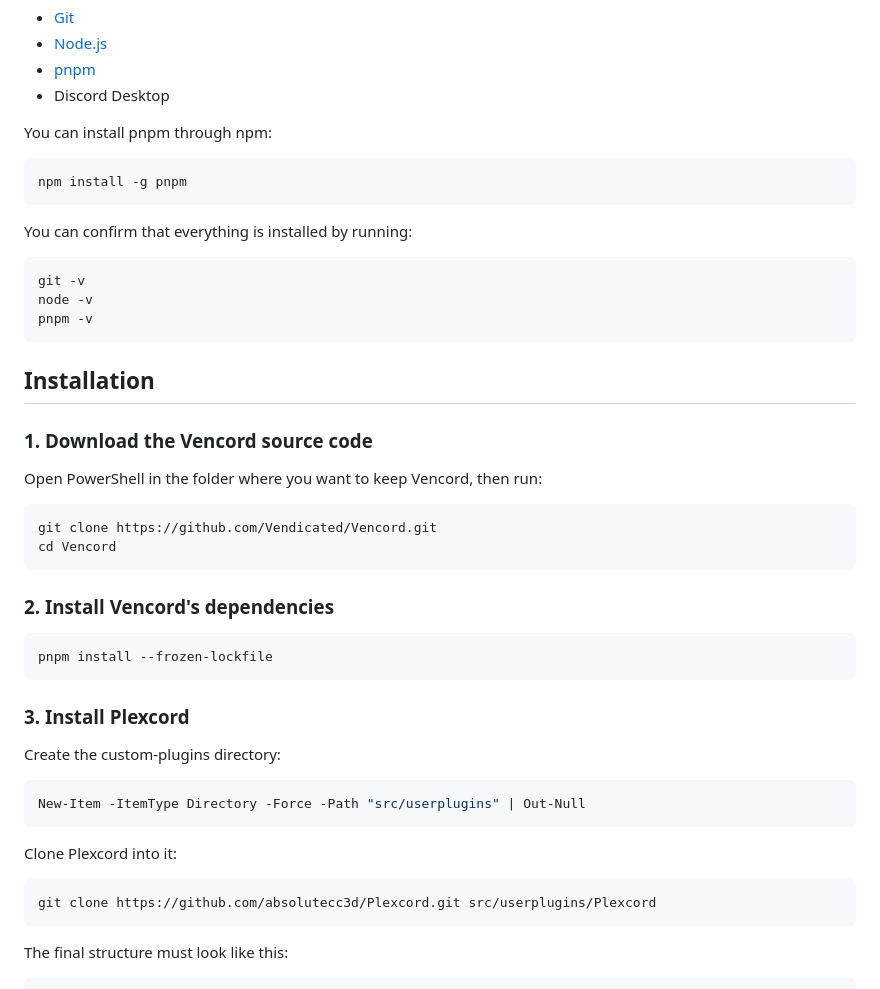
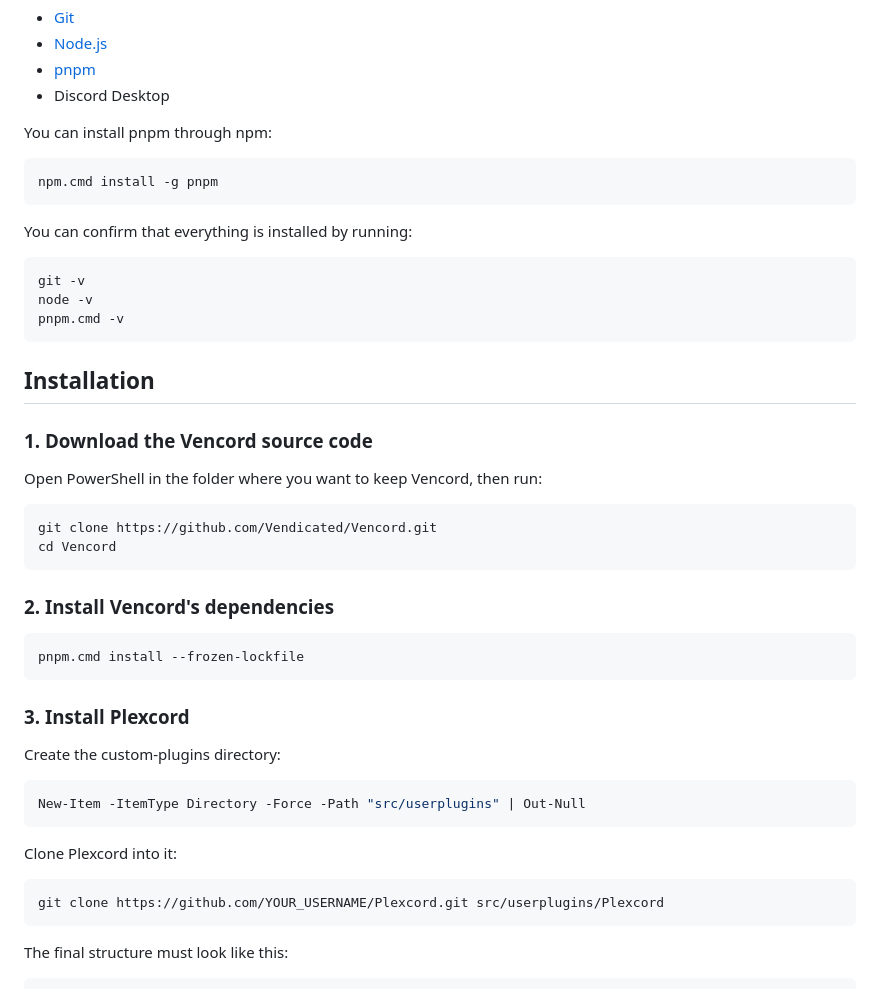
Before and after one commit to absolutecc3d/Plexcord, a Markdown page: README.md, the part around one of its changes. Rendered like a GitHub page.

````diff
--- a/README.md
+++ b/README.md
@@ -17,7 +17,7 @@ Custom plugins require a source build of Vencord. Before installing Plexcord, in
 You can install pnpm through npm:
 
 ```powershell
-npm install -g pnpm
+npm.cmd install -g pnpm
 ```
 
 You can confirm that everything is installed by running:
@@ -25,7 +25,7 @@ You can confirm that everything is installed by running:
 ```powershell
 git -v
 node -v
-pnpm -v
+pnpm.cmd -v
 ```
 
 ## Installation
@@ -42,7 +42,7 @@ cd Vencord
 ### 2. Install Vencord's dependencies
 
 ```powershell
-pnpm install --frozen-lockfile
+pnpm.cmd install --frozen-lockfile
 ```
 
 ### 3. Install Plexcord
@@ -56,7 +56,7 @@ New-Item -ItemType Directory -Force -Path "src/userplugins" | Out-Null
 Clone Plexcord into it:
 
 ```powershell
-git clone https://github.com/absolutecc3d/Plexcord.git src/userplugins/Plexcord
+git clone https://github.com/YOUR_USERNAME/Plexcord.git src/userplugins/Plexcord
 ```
 
 The final structure must look like this:
````
Also changed, not shown: other parts of README.md (+11 -11 lines).
